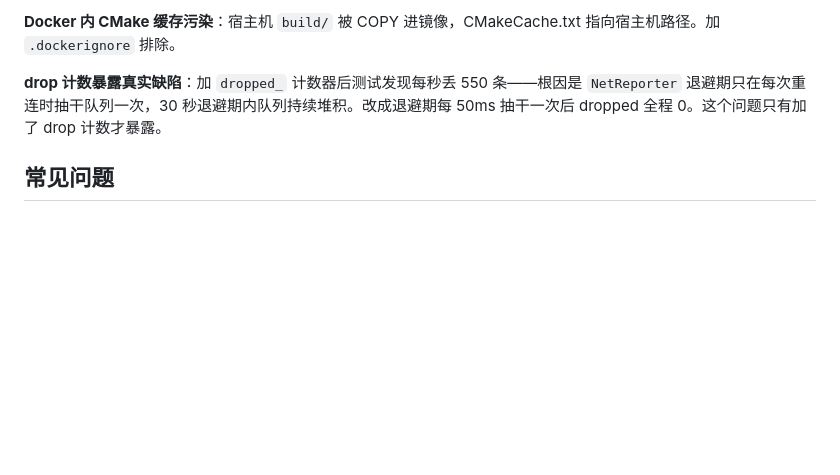
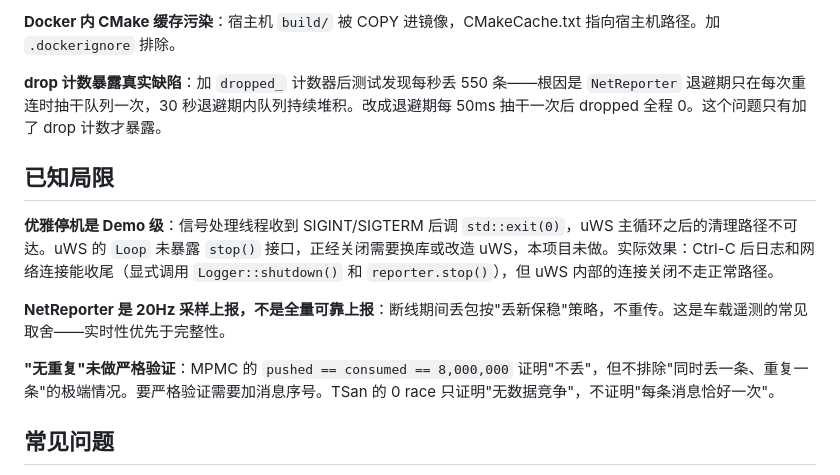
Before and after one commit to YJH-Max/vehicle-dashboard, a Markdown page: README.md, the part around the change. Drawn GitHub-style; blank space fills up the shorter version.

Commit message:
docs: README 补'已知局限'章节
- 主动承认优雅停机是 Demo 级（uWS Loop 未暴露 stop）
- 承认 NetReporter 是 20Hz 采样上报，非全量可靠
- 承认'无重复'未严格验证（需消息序号）
- 主动说明局限 + 原因，比被面试官问出强

```diff
--- a/README.md
+++ b/README.md
@@ -230,6 +230,14 @@ cd build && ctest --output-on-failure
 
 **drop 计数暴露真实缺陷**：加 `dropped_` 计数器后测试发现每秒丢 550 条——根因是 `NetReporter` 退避期只在每次重连时抽干队列一次，30 秒退避期内队列持续堆积。改成退避期每 50ms 抽干一次后 dropped 全程 0。这个问题只有加了 drop 计数才暴露。
 
+## 已知局限
+
+**优雅停机是 Demo 级**：信号处理线程收到 SIGINT/SIGTERM 后调 `std::exit(0)`，uWS 主循环之后的清理路径不可达。uWS 的 `Loop` 未暴露 `stop()` 接口，正经关闭需要换库或改造 uWS，本项目未做。实际效果：Ctrl-C 后日志和网络连接能收尾（显式调用 `Logger::shutdown()` 和 `reporter.stop()`），但 uWS 内部的连接关闭不走正常路径。
+
+**NetReporter 是 20Hz 采样上报，不是全量可靠上报**：断线期间丢包按"丢新保稳"策略，不重传。这是车载遥测的常见取舍——实时性优先于完整性。
+
+**"无重复"未做严格验证**：MPMC 的 `pushed == consumed == 8,000,000` 证明"不丢"，但不排除"同时丢一条、重复一条"的极端情况。要严格验证需要加消息序号。TSan 的 0 race 只证明"无数据竞争"，不证明"每条消息恰好一次"。
+
 ## 常见问题
 
 **为什么用无锁队列而不用 mutex？**
```
